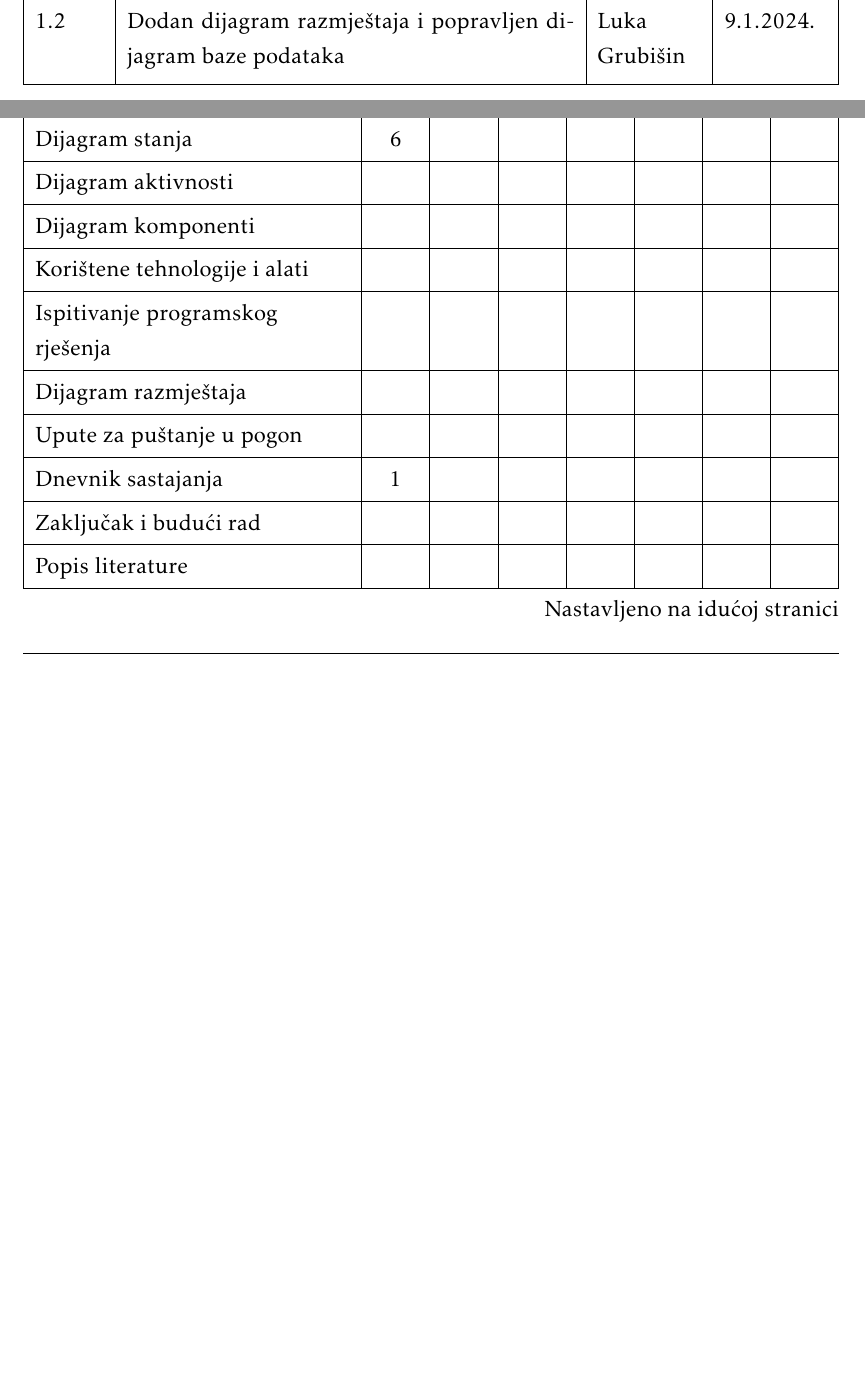
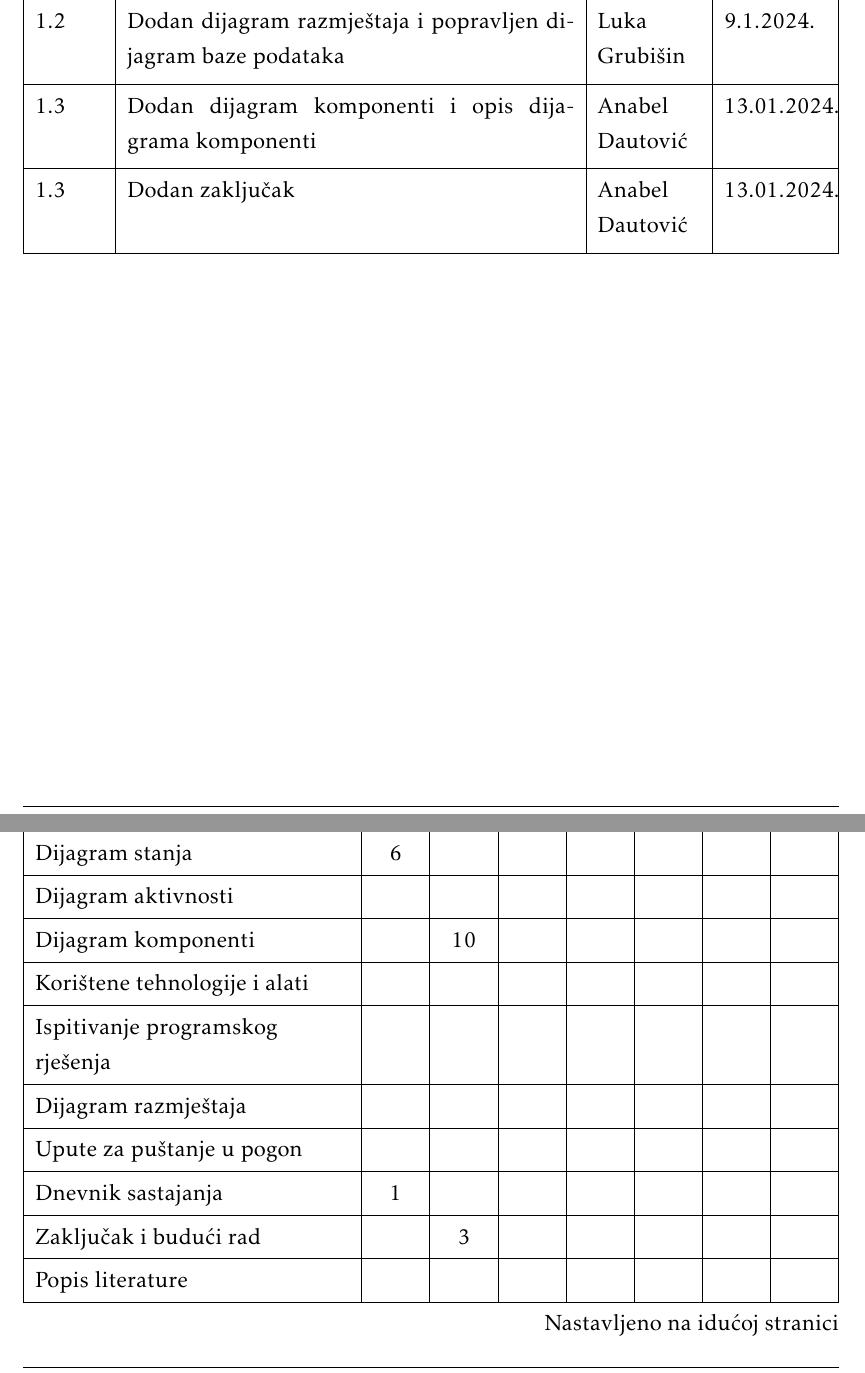
Before and after one commit to Eloise-Habek/undercooked, a LaTeX document (Dokumentacija/PROGI_2023_Undercooked.tex, which reads Dokumentacija/Dnevnik_promjena_dokumentacije.tex, Dokumentacija/Dodatak.tex): two parts of pages 5 and 55 of 57, joined at a grey line, cut so that both start at the same text, the shorter picture padded with empty space. Compiled offline with pdfLaTeX.

Commit message:
Dodani sati rada i promjene dokumentacije

```diff
--- a/Dokumentacija/Dnevnik_promjena_dokumentacije.tex
+++ b/Dokumentacija/Dnevnik_promjena_dokumentacije.tex
@@ -26,7 +26,8 @@
 			1.1 & Dodan dijagram aktivnosti & Luka Grubišin & 19.12.2023. \\[3pt] \hline
 			1.15 & Dodan dijagram stanja & Eloise Habek & 19.12.2023. \\[3pt] \hline
 			1.2 & Dodan dijagram razmještaja i popravljen dijagram baze podataka & Luka Grubišin & 9.1.2024. \\[3pt] \hline
-			% 0.9 & Opisi obrazaca uporabe & * & 07.09.2013. \\[3pt] \hline
+			1.3 & Dodan dijagram komponenti i opis dijagrama komponenti & Anabel Dautović & 13.01.2024. \\[3pt] \hline
+			1.3 & Dodan zaključak & Anabel Dautović & 13.01.2024. \\[3pt] \hline
 			% 0.10 & Preveden uvod & * & 08.09.2013. \\[3pt] \hline
 			% 0.11 & Sekvencijski dijagrami & * & 09.09.2013. \\[3pt] \hline
 			% 0.12.1 & Započeo dijagrame razreda & * & 10.09.2013. \\[3pt] \hline
--- a/Dokumentacija/Dodatak.tex
+++ b/Dokumentacija/Dodatak.tex
@@ -121,13 +121,13 @@
 				Dijagram razreda 			&  & 10 &  &  &  &  &   \\
 				Dijagram stanja				& 6 &  &  &  &  &  &  \\
 				Dijagram aktivnosti 		&  &  &  &  &  &  &  \\
-				Dijagram komponenti			&  &  &  &  &  &  &  \\
+				Dijagram komponenti			&  & 10 &  &  &  &  &  \\
 				Korištene tehnologije i alati 		&  &  &  &  &  &  &  \\
 				Ispitivanje programskog rješenja 	&  &  &  &  &  &  &  \\
 				Dijagram razmještaja			&  &  &  &  &  &  &  \\
 				Upute za puštanje u pogon 		&  &  &  &  &  &  &  \\
 				Dnevnik sastajanja 			& 1 &  &  &  &  &  &  \\
-				Zaključak i budući rad 		&  &  &  &  &  &  &  \\
+				Zaključak i budući rad 		&  & 3 &  &  &  &  &  \\
 				Popis literature 			&  &  &  &  &  &  &  \\
 				&  &  &  &  &  &  &  \\ \hline
 				\textit{Postavljanje programske potpore} 			&  &  & 3 & 1 & 2  &  &  \\
```
